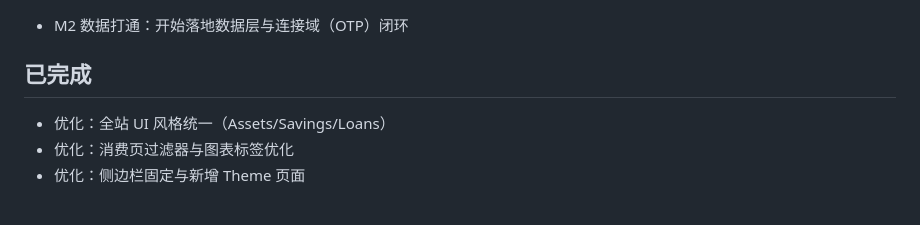
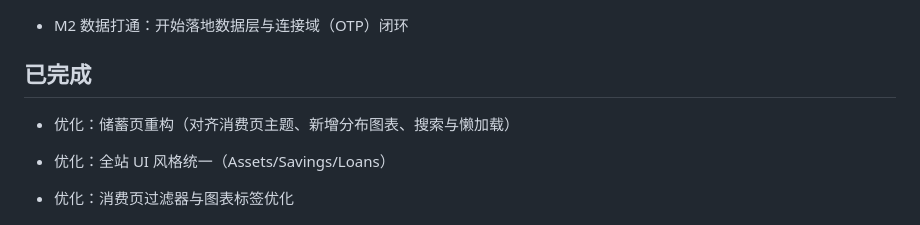
Before and after one commit to xingseven/openstar-StarAccounting, a Markdown page: docs/开发进度.md, the part around the change. Rendered like a GitHub page; blank space fills up the shorter version.

```diff
--- a/docs/开发进度.md
+++ b/docs/开发进度.md
@@ -5,6 +5,8 @@
 - M2 数据打通：开始落地数据层与连接域（OTP）闭环
 
 ## 已完成
+
+- 优化：储蓄页重构（对齐消费页主题、新增分布图表、搜索与懒加载）
 
 - 优化：全站 UI 风格统一（Assets/Savings/Loans）
 - 优化：消费页过滤器与图表标签优化
```
Also changed, not shown: CHANGELOG.md (+10 -0 lines).
